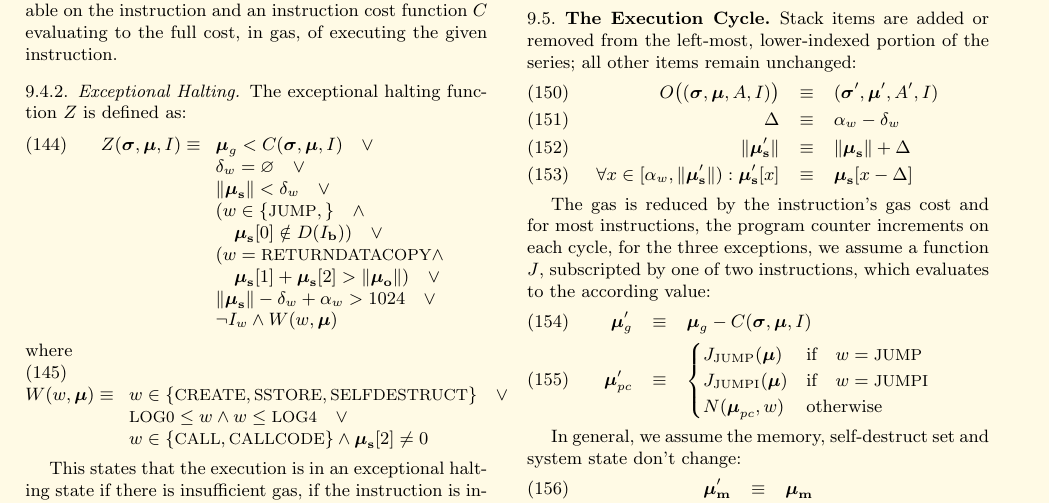
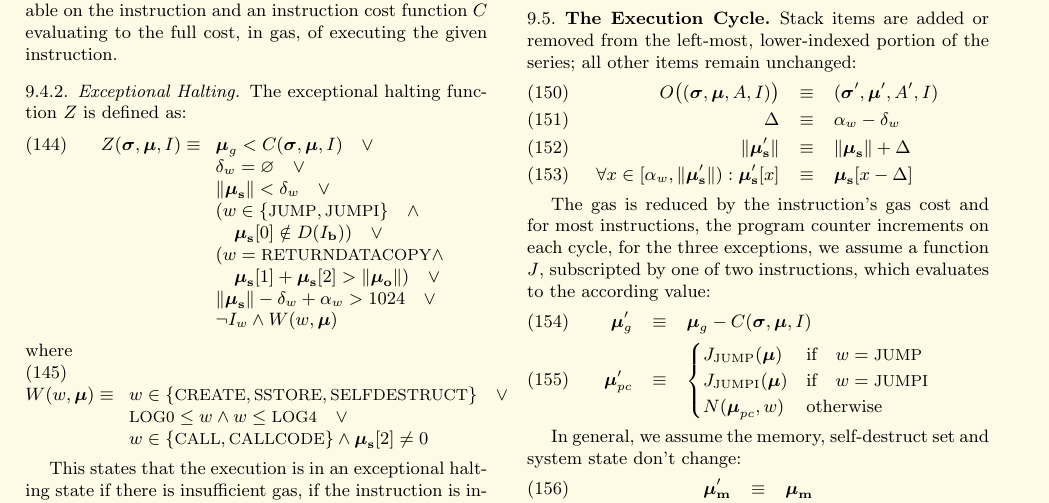
Before and after one commit to ethereum/yellowpaper, a LaTeX paper (Paper.tex): part of page 12 of 37, cut so that both start at the same text. Compiled offline with pdfLaTeX; a LaTeX package or settings file that is missing is left out.

Commit message:
Readd JUMPI

```diff
--- a/Paper.tex
+++ b/Paper.tex
@@ -951,8 +951,7 @@ Z(\boldsymbol{\sigma}, \boldsymbol{\mu}, I) \equiv
 \boldsymbol{\mu}_g < C(\boldsymbol{\sigma}, \boldsymbol{\mu}, I) \quad \vee \\
 \mathbf{\delta}_w = \varnothing \quad \vee \\
 \lVert\boldsymbol{\mu}_\mathbf{s}\rVert < \mathbf{\delta}_w \quad \vee \\
-( w \in \{ \text{\small JUMP}, \text{\small
-} \} \quad \wedge \\ \quad \boldsymbol{\mu}_\mathbf{s}[0] \notin D(I_\mathbf{b}) ) \quad \vee \\
+( w \in \{ \text{\small JUMP}, \text{\small JUMPI} \} \quad \wedge \\ \quad \boldsymbol{\mu}_\mathbf{s}[0] \notin D(I_\mathbf{b}) ) \quad \vee \\
 ( w = \text{\small RETURNDATACOPY} \wedge \\ \quad \boldsymbol{\mu}_\mathbf{s}[1] + \boldsymbol{\mu}_\mathbf{s}[2] > \lVert\boldsymbol{\mu}_\mathbf{o}\rVert) \quad \vee \\
  \lVert\boldsymbol{\mu}_\mathbf{s}\rVert - \mathbf{\delta}_w + \mathbf{\alpha}_w > 1024 \quad \vee \\
  \neg I_w \wedge W(w, \boldsymbol{\mu})
```
